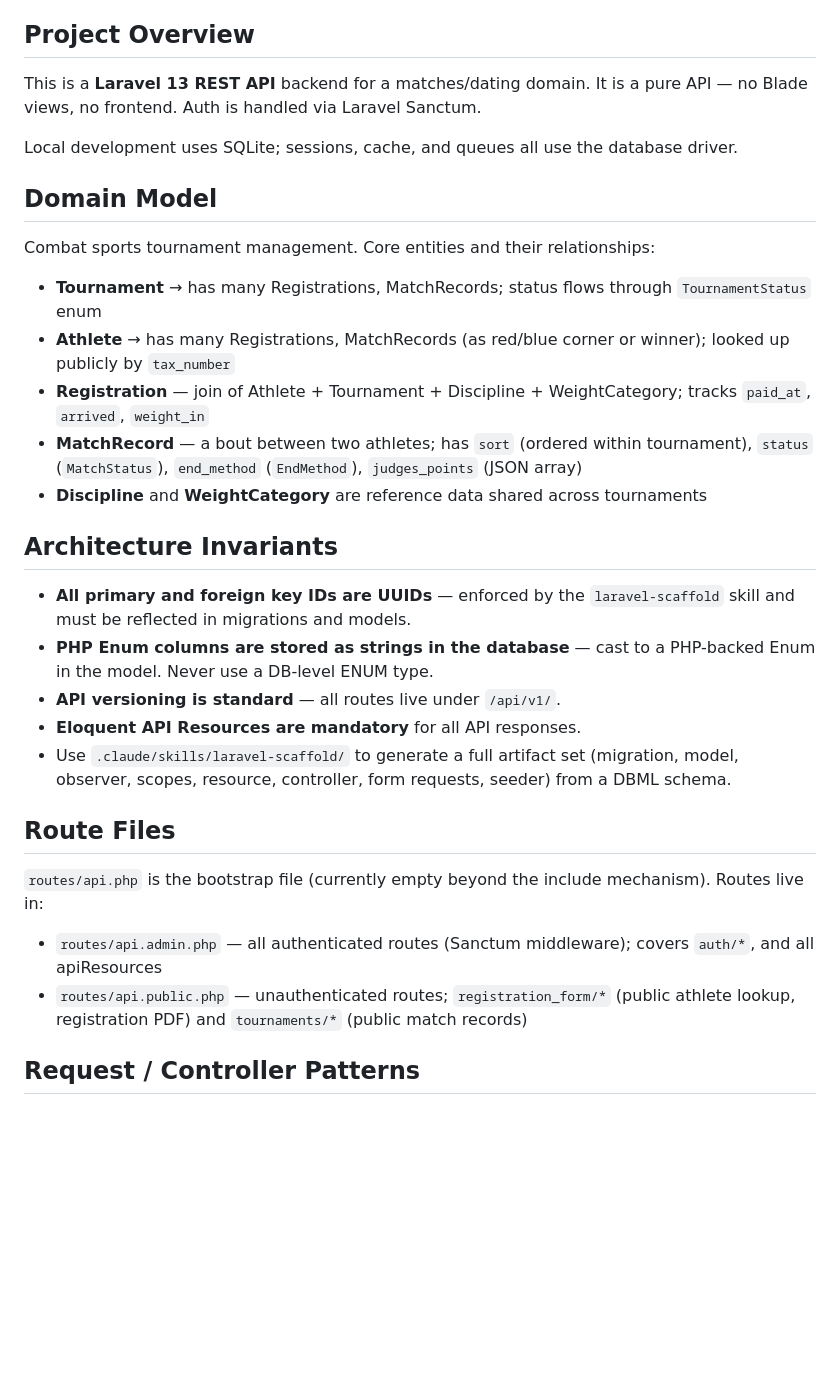
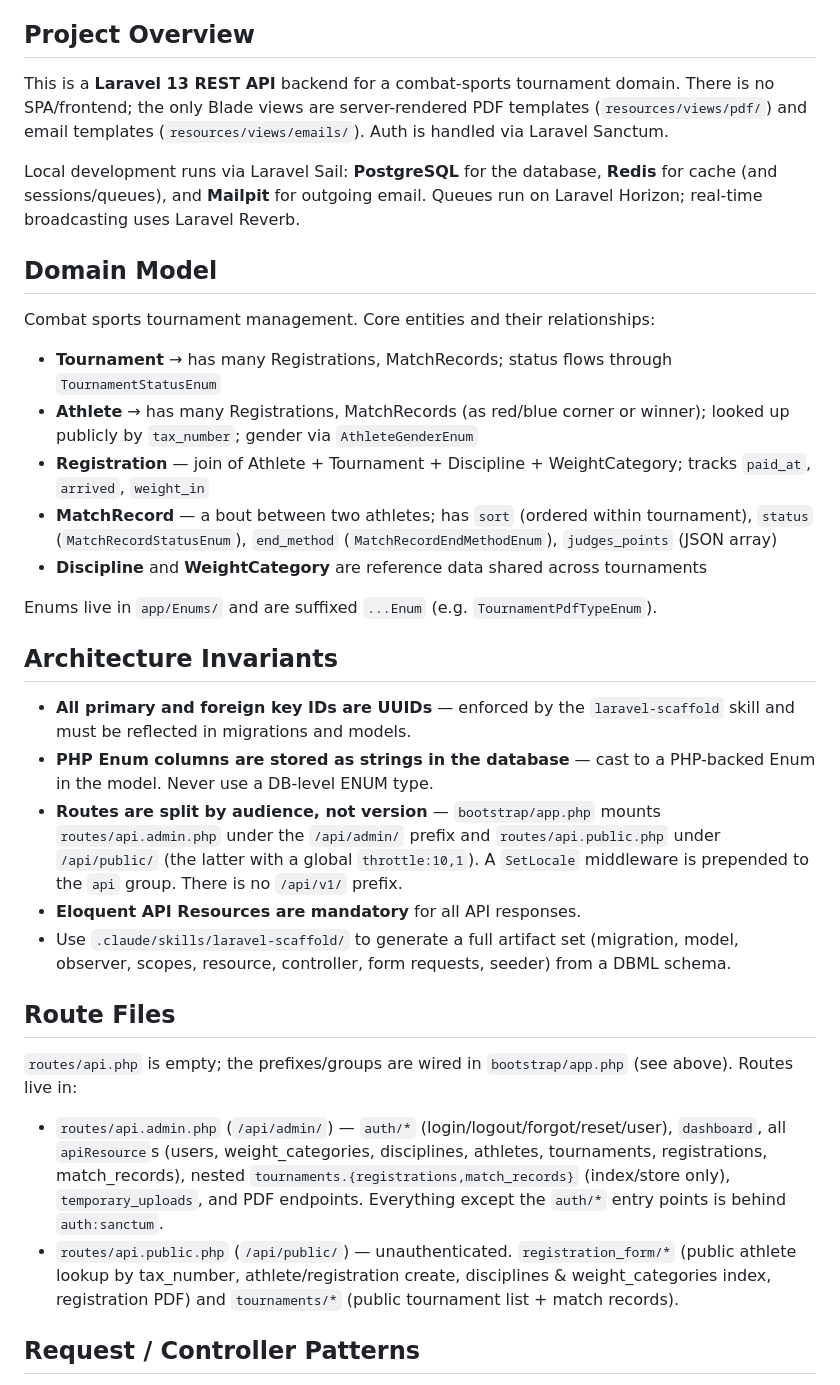
Before and after one commit to davideccia/matches-api, a Markdown page: CLAUDE.md, the part around one of its changes. GitHub-like rendering; blank space fills up the shorter version.

Commit message:
chore: CLAUDE.md

```diff
--- a/CLAUDE.md
+++ b/CLAUDE.md
@@ -8,33 +8,35 @@ You MUST invoke the `/laravel-best-practices` skill before analyzing or writing
 
 ## Project Overview
 
-This is a **Laravel 13 REST API** backend for a matches/dating domain. It is a pure API — no Blade views, no frontend. Auth is handled via Laravel Sanctum.
+This is a **Laravel 13 REST API** backend for a combat-sports tournament domain. There is no SPA/frontend; the only Blade views are server-rendered PDF templates (`resources/views/pdf/`) and email templates (`resources/views/emails/`). Auth is handled via Laravel Sanctum.
 
-Local development uses SQLite; sessions, cache, and queues all use the database driver.
+Local development runs via Laravel Sail: **PostgreSQL** for the database, **Redis** for cache (and sessions/queues), and **Mailpit** for outgoing email. Queues run on Laravel Horizon; real-time broadcasting uses Laravel Reverb.
 
 ## Domain Model
 
 Combat sports tournament management. Core entities and their relationships:
 
-- **Tournament** → has many Registrations, MatchRecords; status flows through `TournamentStatus` enum
-- **Athlete** → has many Registrations, MatchRecords (as red/blue corner or winner); looked up publicly by `tax_number`
+- **Tournament** → has many Registrations, MatchRecords; status flows through `TournamentStatusEnum`
+- **Athlete** → has many Registrations, MatchRecords (as red/blue corner or winner); looked up publicly by `tax_number`; gender via `AthleteGenderEnum`
 - **Registration** — join of Athlete + Tournament + Discipline + WeightCategory; tracks `paid_at`, `arrived`, `weight_in`
-- **MatchRecord** — a bout between two athletes; has `sort` (ordered within tournament), `status` (`MatchStatus`), `end_method` (`EndMethod`), `judges_points` (JSON array)
+- **MatchRecord** — a bout between two athletes; has `sort` (ordered within tournament), `status` (`MatchRecordStatusEnum`), `end_method` (`MatchRecordEndMethodEnum`), `judges_points` (JSON array)
 - **Discipline** and **WeightCategory** are reference data shared across tournaments
+
+Enums live in `app/Enums/` and are suffixed `...Enum` (e.g. `TournamentPdfTypeEnum`).
 
 ## Architecture Invariants
 
 - **All primary and foreign key IDs are UUIDs** — enforced by the `laravel-scaffold` skill and must be reflected in migrations and models.
 - **PHP Enum columns are stored as strings in the database** — cast to a PHP-backed Enum in the model. Never use a DB-level ENUM type.
-- **API versioning is standard** — all routes live under `/api/v1/`.
+- **Routes are split by audience, not version** — `bootstrap/app.php` mounts `routes/api.admin.php` under the `/api/admin/` prefix and `routes/api.public.php` under `/api/public/` (the latter with a global `throttle:10,1`). A `SetLocale` middleware is prepended to the `api` group. There is no `/api/v1/` prefix.
 - **Eloquent API Resources are mandatory** for all API responses.
 - Use `.claude/skills/laravel-scaffold/` to generate a full artifact set (migration, model, observer, scopes, resource, controller, form requests, seeder) from a DBML schema.
 
 ## Route Files
 
-`routes/api.php` is the bootstrap file (currently empty beyond the include mechanism). Routes live in:
-- `routes/api.admin.php` — all authenticated routes (Sanctum middleware); covers `auth/*`, and all apiResources
-- `routes/api.public.php` — unauthenticated routes; `registration_form/*` (public athlete lookup, registration PDF) and `tournaments/*` (public match records)
+`routes/api.php` is empty; the prefixes/groups are wired in `bootstrap/app.php` (see above). Routes live in:
+- `routes/api.admin.php` (`/api/admin/`) — `auth/*` (login/logout/forgot/reset/user), `dashboard`, all `apiResource`s (users, weight_categories, disciplines, athletes, tournaments, registrations, match_records), nested `tournaments.{registrations,match_records}` (index/store only), `temporary_uploads`, and PDF endpoints. Everything except the `auth/*` entry points is behind `auth:sanctum`.
+- `routes/api.public.php` (`/api/public/`) — unauthenticated. `registration_form/*` (public athlete lookup by tax_number, athlete/registration create, disciplines & weight_categories index, registration PDF) and `tournaments/*` (public tournament list + match records).
 
 ## Request / Controller Patterns
 
```
Also changed, not shown: other parts of CLAUDE.md (+23 -1 lines).
